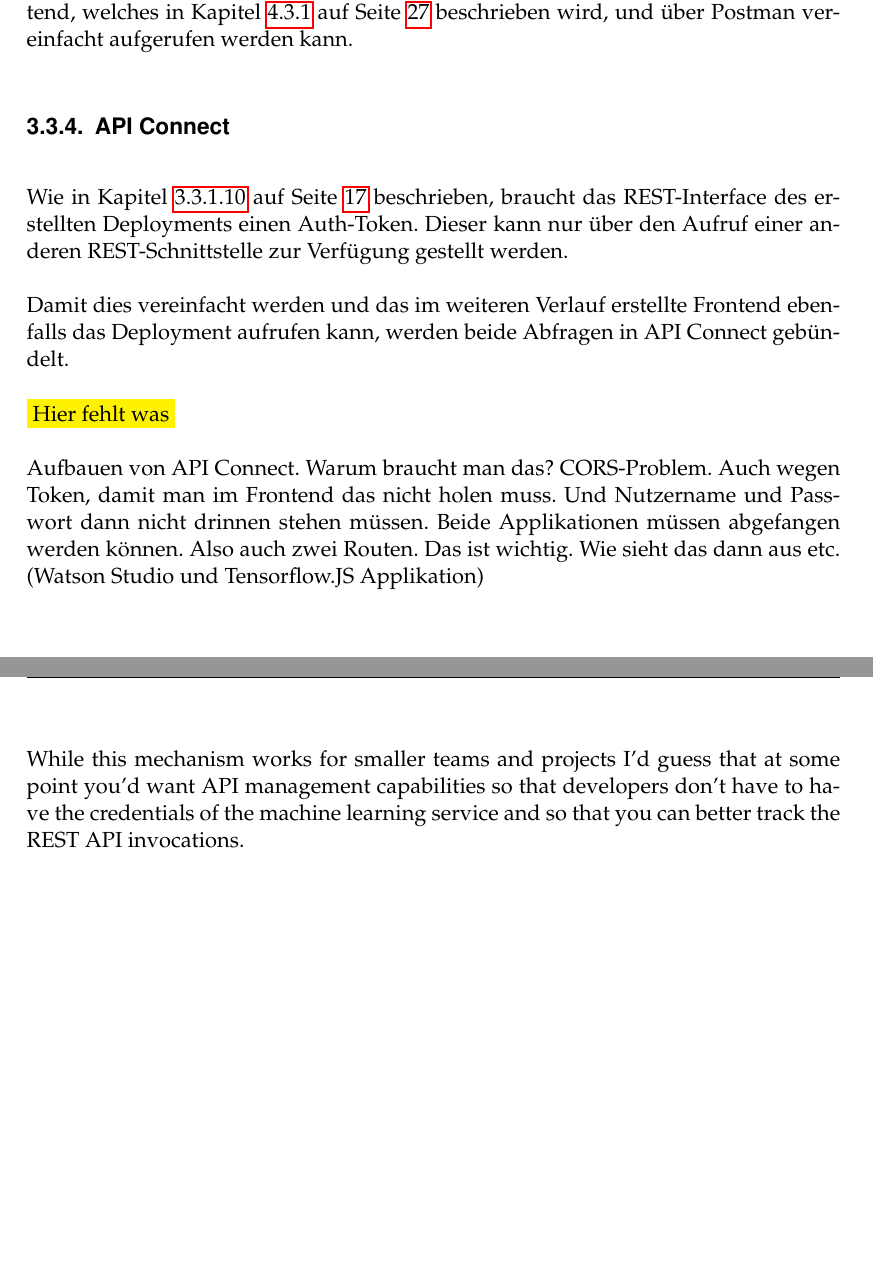
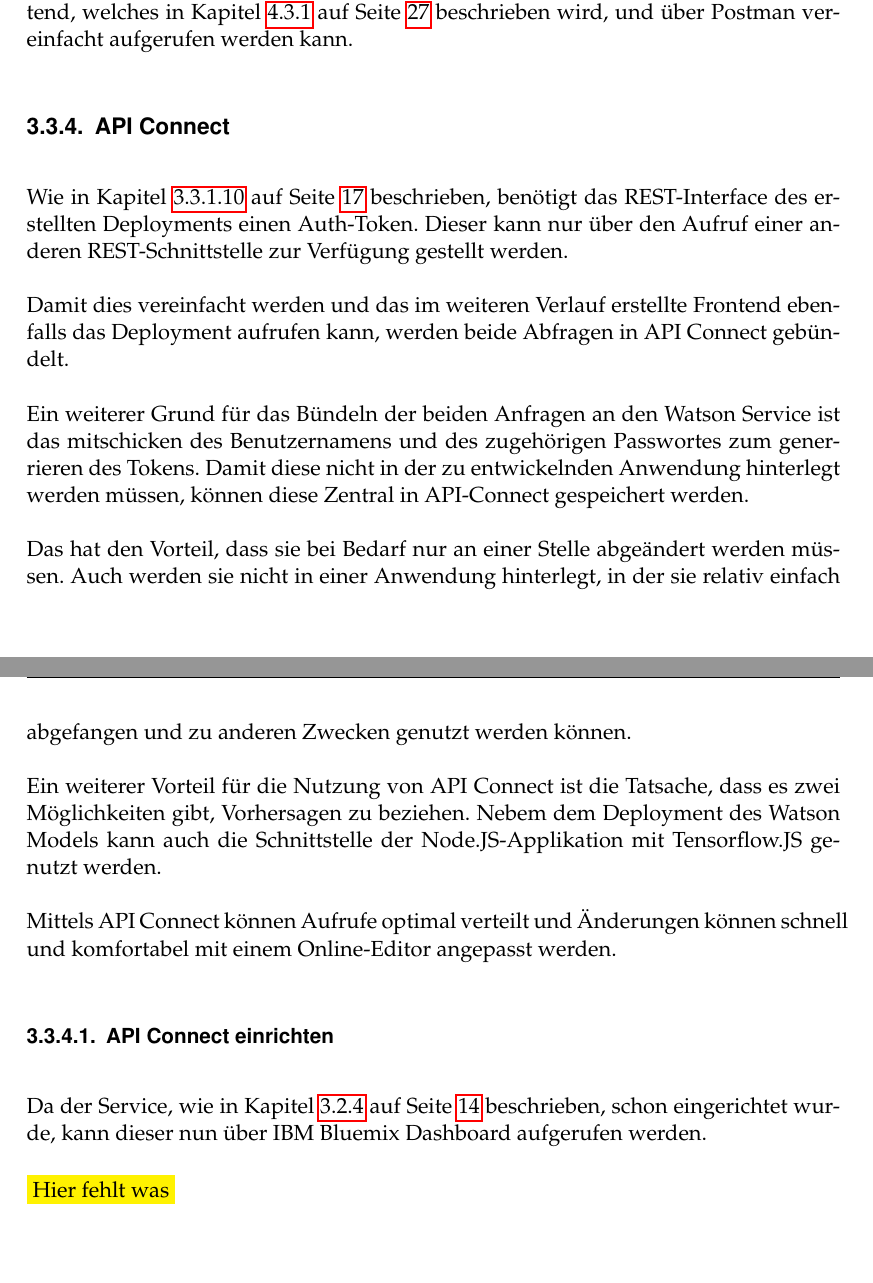
Before and after one commit to Alienuser/Mas-ter-the-sis, a LaTeX book (Master.tex, which reads content/3_Neuronales_Netz/33_Umsetzung.tex): two parts of pages 29 and 30 of 45, joined at a grey line, cut so that both start at the same text. Compiled offline with pdfLaTeX; an older LaTeX class or package is replaced by its successor.

Commit message:
Adding some more chapters and some more text.

```diff
--- a/content/3_Neuronales_Netz/33_Umsetzung.tex
+++ b/content/3_Neuronales_Netz/33_Umsetzung.tex
@@ -174,19 +174,29 @@ Frontend, welches in Kapitel~\ref{subsec:webseite} auf Seite~\pageref{subsec:web
 vereinfacht aufgerufen werden kann.
 
 \subsection{API Connect}
-Wie in Kapitel \ref{subsec:Aufruf mit Postman} auf Seite \pageref{subsec:Aufruf mit Postman} beschrieben, braucht das
+Wie in Kapitel \ref{subsec:Aufruf mit Postman} auf Seite \pageref{subsec:Aufruf mit Postman} beschrieben, benötigt das
 REST-Interface des erstellten Deployments einen Auth-Token. Dieser kann nur über den Aufruf einer anderen
 REST-Schnittstelle zur Verfügung gestellt werden.
 
 Damit dies vereinfacht werden und das im weiteren Verlauf erstellte Frontend ebenfalls das Deployment aufrufen kann,
 werden beide Abfragen in API Connect gebündelt.
 
+Ein weiterer Grund für das Bündeln der beiden Anfragen an den Watson Service ist das mitschicken des Benutzernamens und
+des zugehörigen Passwortes zum generrieren des Tokens. Damit diese nicht in der zu entwickelnden Anwendung hinterlegt
+werden müssen, können diese Zentral in API-Connect gespeichert werden.
+
+Das hat den Vorteil, dass sie bei Bedarf nur an einer Stelle abgeändert werden müssen. Auch werden sie nicht in einer
+Anwendung hinterlegt, in der sie relativ einfach abgefangen und zu anderen Zwecken genutzt werden können.
+
+Ein weiterer Vorteil für die Nutzung von API Connect ist die Tatsache, dass es zwei Möglichkeiten gibt, Vorhersagen zu
+beziehen. Nebem dem Deployment des Watson Models kann auch die Schnittstelle der Node.JS-Applikation mit Tensorflow.JS
+genutzt werden.
+
+Mittels API Connect können Aufrufe optimal verteilt und Änderungen können schnell und komfortabel mit einem Online-Editor
+angepasst werden.
+
+\subsubsection{API Connect einrichten}
+Da der Service, wie in Kapitel \ref{subsec:apiconnect} auf Seite \pageref{subsec:apiconnect} beschrieben, schon
+eingerichtet wurde, kann dieser nun über IBM Bluemix Dashboard aufgerufen werden.
+
 \colorbox{yellow}{Hier fehlt was}
-
-Aufbauen von API Connect. Warum braucht man das? CORS-Problem. Auch wegen Token, damit man im Frontend das nicht
-holen muss. Und Nutzername und Passwort dann nicht drinnen stehen müssen. Beide Applikationen müssen abgefangen werden
-können. Also auch zwei Routen. Das ist wichtig. Wie sieht das dann aus etc. (Watson Studio und Tensorflow.JS Applikation)
-\\ \\
-While this mechanism works for smaller teams and projects I’d guess that at some point you’d want API management
-capabilities so that developers don’t have to have the credentials of the machine learning service and so that you can
-better track the REST API invocations.
```
Also changed, not shown: content/3_Neuronales_Netz/32_Vorbereitung.tex (+8 -1 lines).
